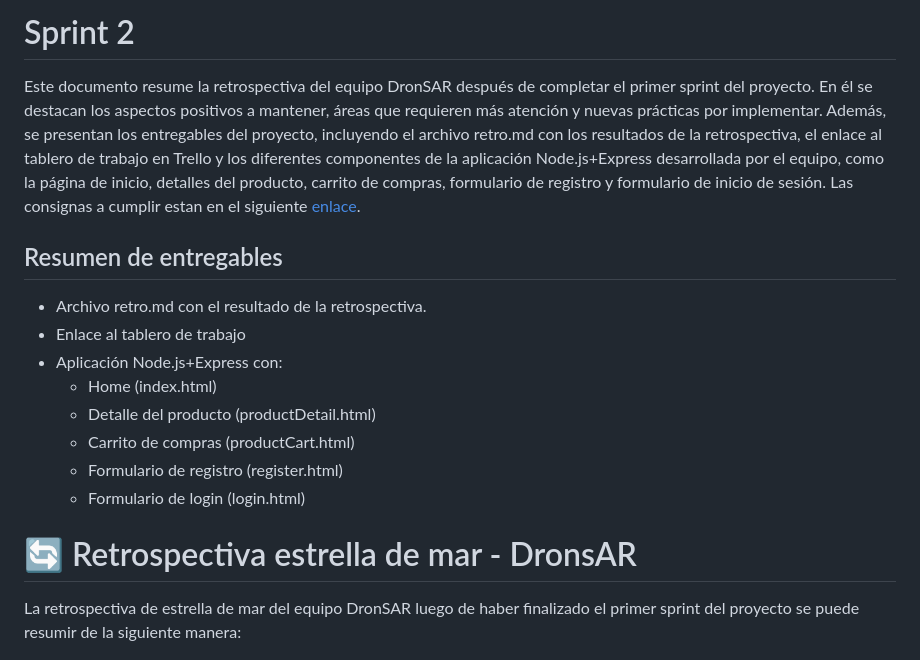
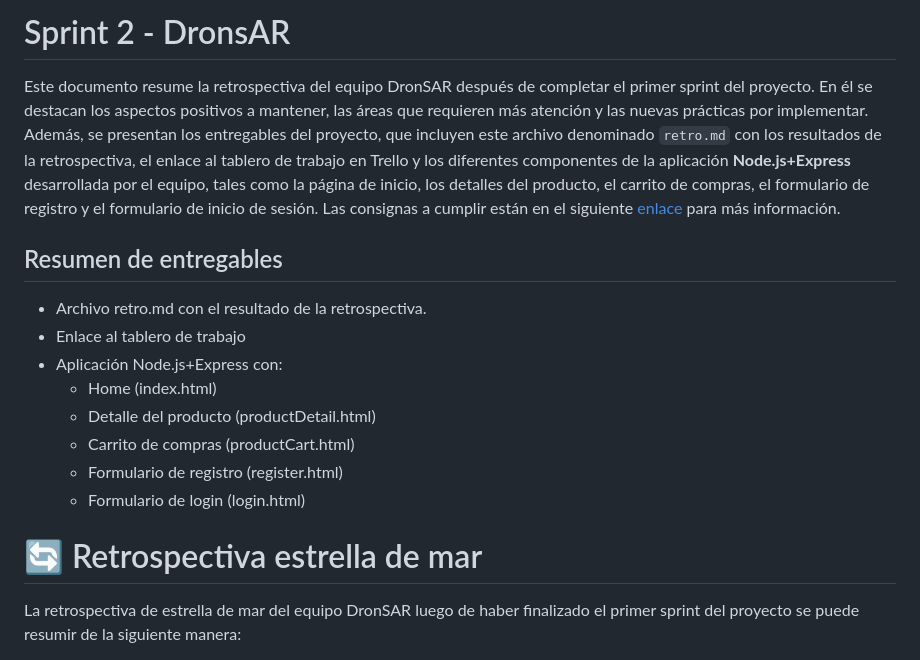
Before and after one commit to fabrixh/Grupo_6_DronsAR, a Markdown page: Retro.md, the part around the change. Drawn GitHub-style.

````diff
--- a/Retro.md
+++ b/Retro.md
@@ -1,6 +1,6 @@
-# Sprint 2
+# Sprint 2 - DronsAR
 
-Este documento resume la retrospectiva del equipo DronSAR después de completar el primer sprint del proyecto. En él se destacan los aspectos positivos a mantener, áreas que requieren más atención y nuevas prácticas por implementar. Además, se presentan los entregables del proyecto, incluyendo el archivo retro.md con los resultados de la retrospectiva, el enlace al tablero de trabajo en Trello y los diferentes componentes de la aplicación Node.js+Express desarrollada por el equipo, como la página de inicio, detalles del producto, carrito de compras, formulario de registro y formulario de inicio de sesión. Las consignas a cumplir estan en el siguiente [enlace](https://drive.google.com/file/d/1qmrlVIY1rKOGIr-vLzkFzX-BYrdVtRmv/view).
+Este documento resume la retrospectiva del equipo DronSAR después de completar el primer sprint del proyecto. En él se destacan los aspectos positivos a mantener, las áreas que requieren más atención y las nuevas prácticas por implementar. Además, se presentan los entregables del proyecto, que incluyen este archivo denominado ```retro.md``` con los resultados de la retrospectiva, el enlace al tablero de trabajo en Trello y los diferentes componentes de la aplicación **Node.js+Express** desarrollada por el equipo, tales como la página de inicio, los detalles del producto, el carrito de compras, el formulario de registro y el formulario de inicio de sesión. Las consignas a cumplir están en el siguiente [enlace](https://drive.google.com/file/d/1qmrlVIY1rKOGIr-vLzkFzX-BYrdVtRmv/view) para más información.
 
 ## Resumen de entregables
 - Archivo retro.md con el resultado de la retrospectiva.
@@ -15,7 +15,7 @@ Este documento resume la retrospectiva del equipo DronSAR después de completar
 
 
 
-# 🔄 Retrospectiva estrella de mar - DronsAR
+# 🔄 Retrospectiva estrella de mar
 
 La retrospectiva de estrella de mar del equipo DronSAR luego de haber finalizado el primer sprint del proyecto se puede resumir de la siguiente manera:
 
````
